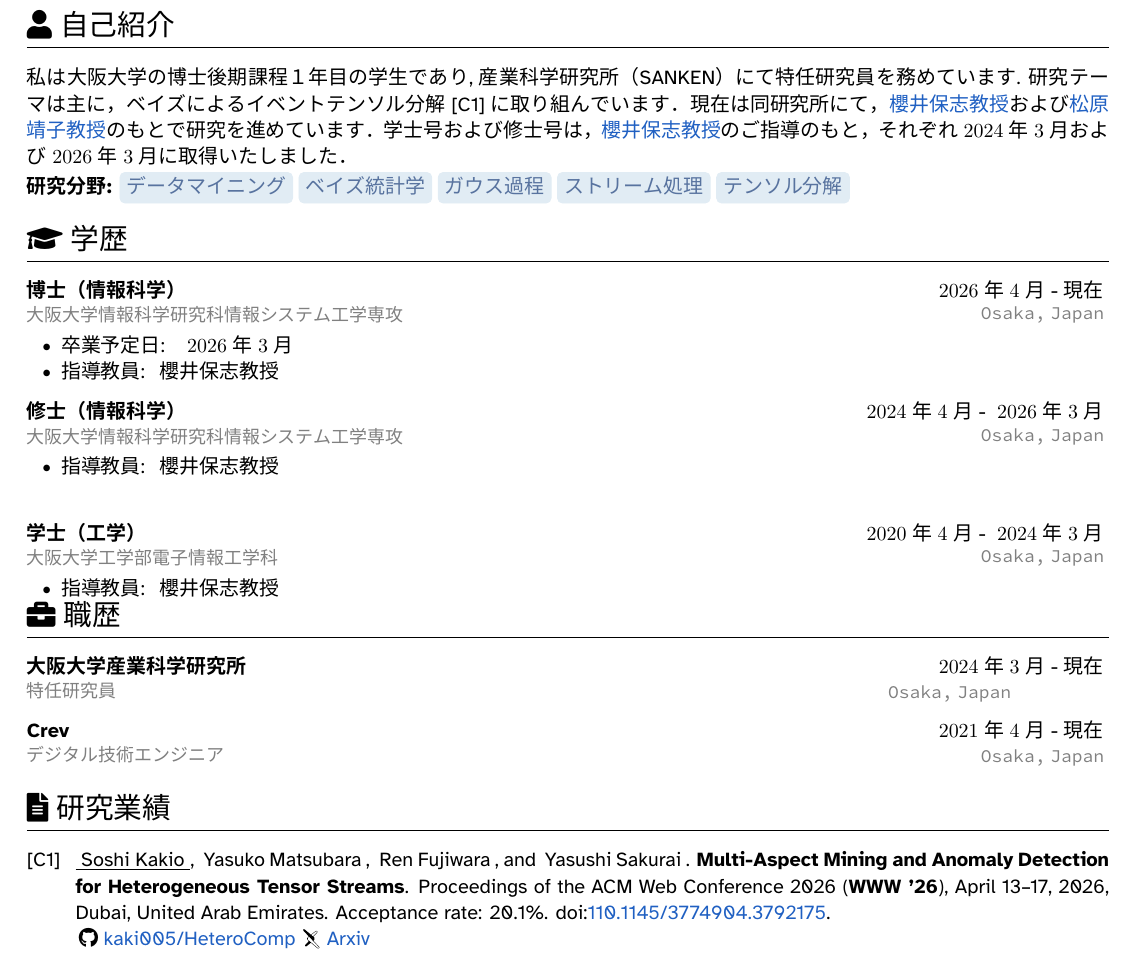
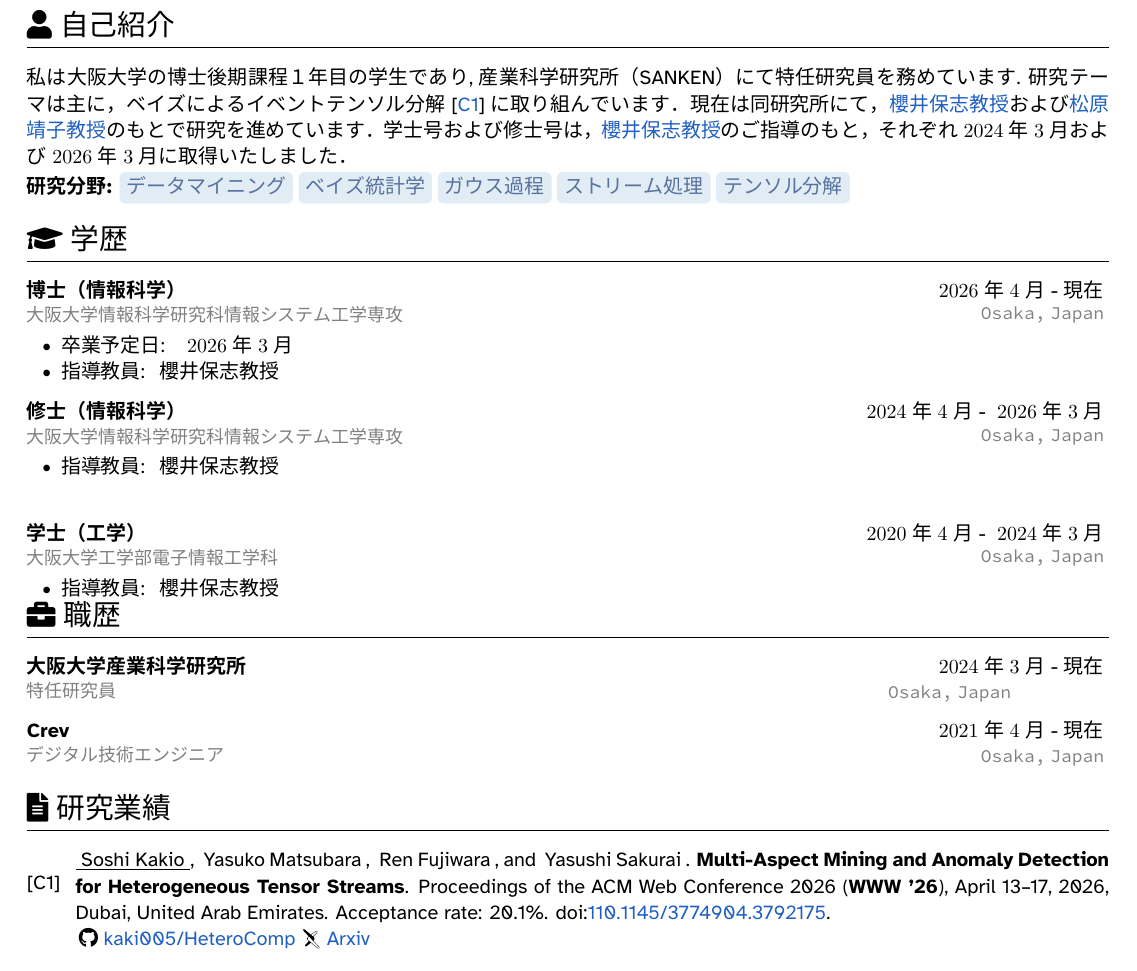
Before and after one commit to kaki005/CV, a LaTeX CV (cv_ja.tex, which reads chapter/01_AboutMe.tex, chapter/04_Publications.tex, lib/imports.tex): part of the page, cut so that both start at the same text. Compiled offline with XeLaTeX; a missing font is replaced by an installed copy or a similar font.

Commit message:
add publication link

```diff
--- a/chapter/01_AboutMe.tex
+++ b/chapter/01_AboutMe.tex
@@ -1,12 +1,12 @@
 \vspace{1.0em}
 \ifjp
     私は\OU の博士後期課程１年目の学生であり, \SANKEN（SANKEN）にて特任研究員を務めています.
-  研究テーマは主に，ベイズによるイベントテンソル分解 [C1] に取り組んでいます．
+  研究テーマは主に，ベイズによるイベントテンソル分解 [\ref{HeteroComp}] に取り組んでいます．
   現在は同研究所にて，\href{\YSakuraiURL}{\Prof{\YSakurai}}および\href{\YMatsubaraURL}{\Prof{\YMatsubara}}のもとで研究を進めています．
   学士号および修士号は，\href{\YSakuraiURL}{\Prof{\YSakurai}}のご指導のもと，それぞれ$2024$年$3$月および$2026$年$3$月に取得いたしました．
 \else
     I am \MyName, a second-year M.Sc.\! student at \OU, Japan, and a specially appointed researcher at SANKEN (The Institute of Scientific and Industrial Research at \OU).
-    My research mainly focuses on data stream mining and event tensor decomposition.
+    My research mainly focuses on data stream mining and event tensor decomposition [\ref{HeteroComp}].
     I am fortunate to be advised by \href{\YSakuraiURL}{\Prof{\YSakurai}} and \href{\YMatsubaraURL}{\Prof{\YMatsubara}} at SANKEN.
     I received my B.Sc.\!  degrees from \OU\ advised by  \href{\YSakuraiURL}{\Prof{\YSakurai}} in March 2024.
 \fi
--- a/chapter/04_Publications.tex
+++ b/chapter/04_Publications.tex
@@ -1,7 +1,9 @@
+\newcounter{conference} % 国際会議のカウンタ
+\renewcommand{\theconference}{C\arabic{conference}} % 今の文献番号を表示する C1, C2, ...
 % 英語
 \jpfalse % 英語に切り替え
 \begin{EntriesTablePublications}
-  [C1] &
+  \refstepcounter{conference}[\theconference]\label{HeteroComp} &
   \Me, \YMatsubara, \RFujiwara, and \YSakurai.
   \textbf{Multi-Aspect Mining and Anomaly Detection for Heterogeneous Tensor Streams}.
   Proceedings of the ACM Web Conference 2026 (\textbf{WWW '26}), April 13--17, 2026, Dubai, United Arab Emirates. Acceptance rate: 20.1\%. \DOI{110.1145/3774904.3792175}.
--- a/lib/imports.tex
+++ b/lib/imports.tex
@@ -7,7 +7,7 @@
 \usepackage[utf8]{inputenc}
 \usepackage[english]{babel}
 \usepackage[TU]{fontenc}
-
+\usepackage{fontspec}
 % Set main fonts
 \usepackage[sfdefault]{atkinson}
 \usepackage[ttdefault]{sourcecodepro}
```
Also changed, not shown: lib/alias.tex (+4 -4 lines).
